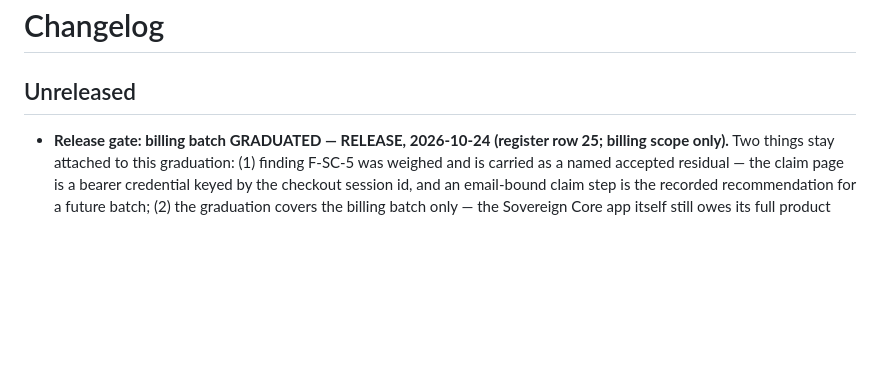
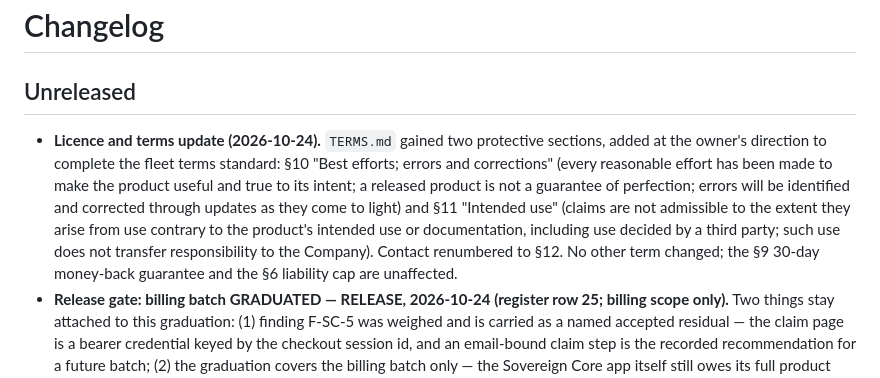
Before and after one commit to nrupala/sovereign-core, a Markdown page: CHANGELOG.md, the part around the change. Drawn GitHub-style; blank space fills up the shorter version.

```diff
--- a/CHANGELOG.md
+++ b/CHANGELOG.md
@@ -2,6 +2,7 @@
 
 ## Unreleased
 
+- **Licence and terms update (2026-10-24).** `TERMS.md` gained two protective sections, added at the owner's direction to complete the fleet terms standard: §10 "Best efforts; errors and corrections" (every reasonable effort has been made to make the product useful and true to its intent; a released product is not a guarantee of perfection; errors will be identified and corrected through updates as they come to light) and §11 "Intended use" (claims are not admissible to the extent they arise from use contrary to the product's intended use or documentation, including use decided by a third party; such use does not transfer responsibility to the Company). Contact renumbered to §12. No other term changed; the §9 30-day money-back guarantee and the §6 liability cap are unaffected.
 - **Release gate: billing batch GRADUATED — RELEASE, 2026-10-24 (register row 25; billing scope only).** Two things stay attached to this graduation: (1) finding F-SC-5 was weighed and is carried as a named accepted residual — the claim page is a bearer credential keyed by the checkout session id, and an email-bound claim step is the recorded recommendation for a future batch; (2) the graduation covers the billing batch only — the Sovereign Core app itself still owes its full product gate.
 - **Commercial terms.** Sovereign Core licences purchased directly from the Company now carry a 30-day money-back guarantee under `TERMS.md` (owner decision, 2026-10-19). A refund ends the licence and revokes its key; existing vaults and data remain unaffected.
 - **Transaction pages.** Sovereign Core’s buying surfaces now follow the fleet transaction-page standard (owner’s rule, 2026-10-21; imported from LetsAskIt’s shipped implementation): a new pricing page carrying the offer and a “Buying, in plain terms” section (seller of record, what the one-time licence attaches to, the 30-day money-back guarantee, privacy and release-log links), a new privacy page, and the standard seller strip on the pricing and privacy pages and in the app’s two licence areas. The issuer’s claim pages receive the same strip in a separate change, deployed through the release process. Testing: local suites on the branch content — test-suite 69/69, unit tests 59/59, eslint 0 errors, docs build and verify pass; a served-tree check asserted every seller-strip link resolves and that the price, payment link, guarantee wording, and support address match the live objects and `TERMS.md` §9 (21/21 checks). Live proof (2026-10-21): the served pricing and privacy pages return 200 carrying the seller strip and the plain-terms section, and the served app script carries the strip in both licence areas.
```
Also changed, not shown: TERMS.md (+9 -1 lines), USER_GUIDE.md (+2 -0 lines).
